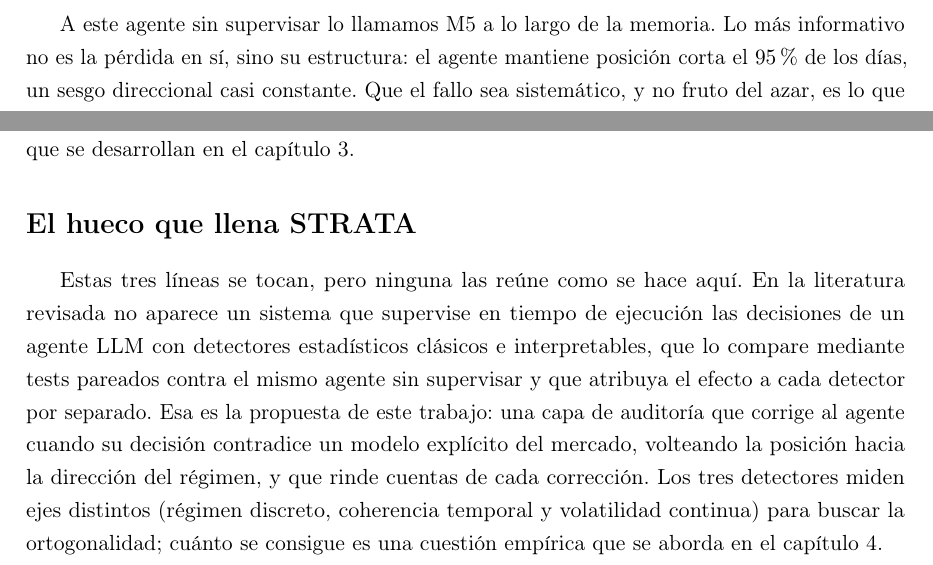
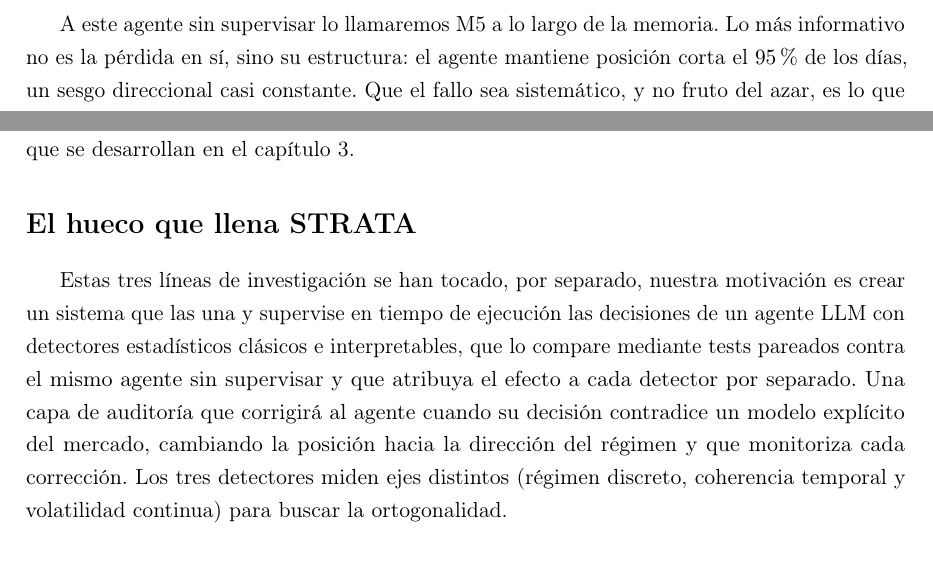
Before and after one commit to RaquelGarciah/Real-time-statistical-supervision-of-an-AI-trading-agent, a LaTeX thesis (tesis/main.tex, which reads tesis/chapters/02_estado_arte.tex): two parts of pages 6 and 7 of 39, joined at a grey line, cut so that both start at the same text. Compiled offline with pdfLaTeX.

Commit message:
wip(tesis): autosave 2026-06-18 15:42

```diff
--- a/tesis/chapters/02_estado_arte.tex
+++ b/tesis/chapters/02_estado_arte.tex
@@ -9,7 +9,7 @@ La evaluación rigurosa de estos agentes, en cambio, es reciente y todavía esca
 
 El agente concreto que se estudia, una réplica de AI Hedge Fund con cinco personalidades inversoras, reproduce estos problemas cuando opera sin supervisión externa. Sobre SMCI, el activo del caso de estudio, y en la ventana OOS pierde dinero: su acierto direccional (la fracción de días en que predice correctamente el signo del retorno siguiente) es de $0{,}484$, por debajo del nivel que daría una moneda, y una inversión inicial de \euro{}1000 termina en \euro{}978.\,% fuente: outputs/experiments/m10_smci_valtest_robustez.json (m5: acc 0.484, equity 0.9782) / RESULTADOS_OBJETIVO.md §1bis
 
-A este agente sin supervisar lo llamamos M5 a lo largo de la memoria. Lo más informativo no es la pérdida en sí, sino su estructura: el agente mantiene posición corta el $95\%$ de los días, un sesgo direccional casi constante. Que el fallo sea sistemático, y no fruto del azar, es lo que lo hace corregible desde fuera: una posición rígida que apenas atiende a la señal diaria deja margen a una capa que reintroduzca esa información. Ese patrón estructural en las decisiones del agente es el síntoma sobre el que se construye nuestra capa de supervisión.
+A este agente sin supervisar lo llamaremos M5 a lo largo de la memoria. Lo más informativo no es la pérdida en sí, sino su estructura: el agente mantiene posición corta el $95\%$ de los días, un sesgo direccional casi constante. Que el fallo sea sistemático, y no fruto del azar, es lo que lo hace corregible desde fuera: una posición rígida que apenas atiende a la señal diaria deja margen a una capa que reintroduzca esa información. Ese patrón estructural en las decisiones del agente es el síntoma sobre el que se construye nuestra capa de supervisión.
 
 \section{Supervisión en tiempo de ejecución de sistemas ML y agentes}
 \label{sec:supervision}
@@ -28,4 +28,4 @@ El régimen funciona como proxy direccional únicamente de forma condicional, y
 \section*{El hueco que llena STRATA}
 \addcontentsline{toc}{section}{El hueco que llena STRATA}
 
-Estas tres líneas se tocan, pero ninguna las reúne como se hace aquí. En la literatura revisada no aparece un sistema que supervise en tiempo de ejecución las decisiones de un agente LLM con detectores estadísticos clásicos e interpretables, que lo compare mediante tests pareados contra el mismo agente sin supervisar y que atribuya el efecto a cada detector por separado. Esa es la propuesta de este trabajo: una capa de auditoría que corrige al agente cuando su decisión contradice un modelo explícito del mercado, volteando la posición hacia la dirección del régimen, y que rinde cuentas de cada corrección. Los tres detectores miden ejes distintos (régimen discreto, coherencia temporal y volatilidad continua) para buscar la ortogonalidad; cuánto se consigue es una cuestión empírica que se aborda en el capítulo~\ref{cap:marco-practico}.
+Estas tres líneas de investigación se han tocado, por separado, nuestra motivación es crear un sistema que las una  y supervise en tiempo de ejecución las decisiones de un agente LLM con detectores estadísticos clásicos e interpretables, que lo compare mediante tests pareados contra el mismo agente sin supervisar y que atribuya el efecto a cada detector por separado. Una capa de auditoría que corrigirá al agente cuando su decisión contradice un modelo explícito del mercado, cambiando la posición hacia la dirección del régimen y que monitoriza cada corrección. Los tres detectores miden ejes distintos (régimen discreto, coherencia temporal y volatilidad continua) para buscar la ortogonalidad.
```
